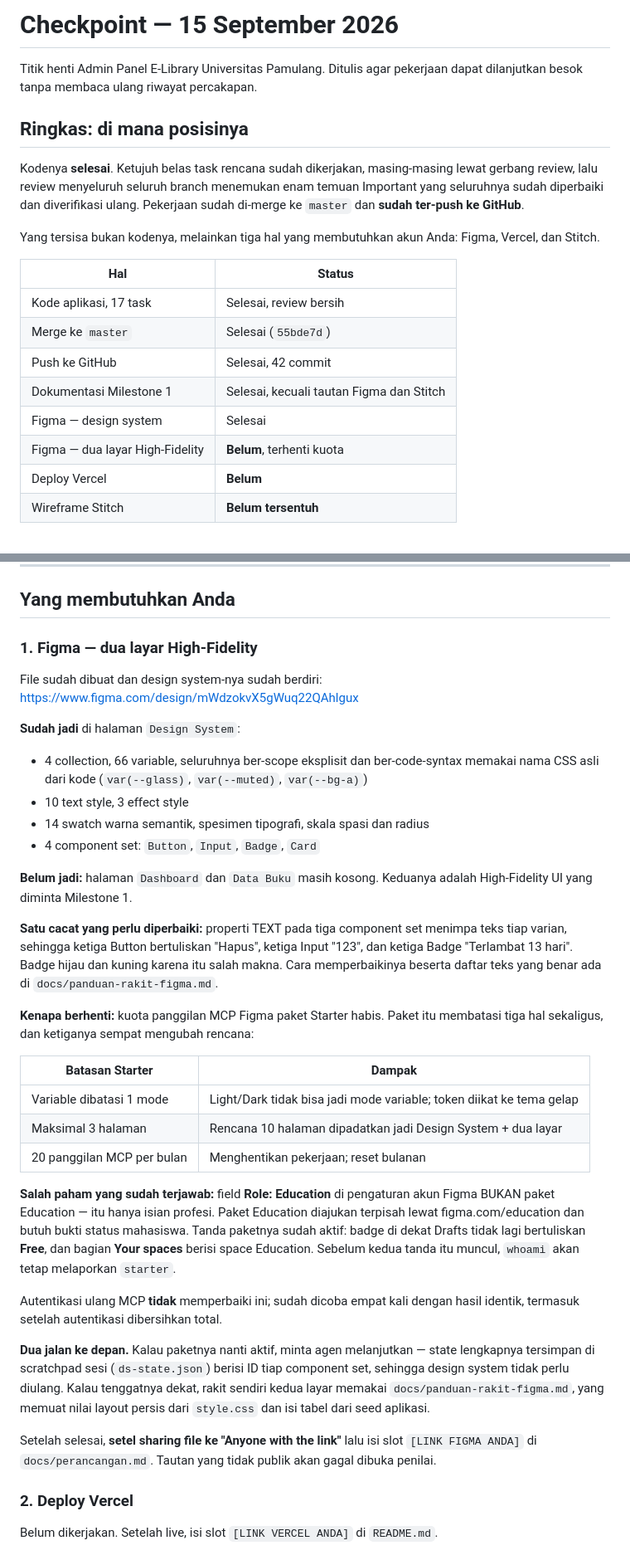
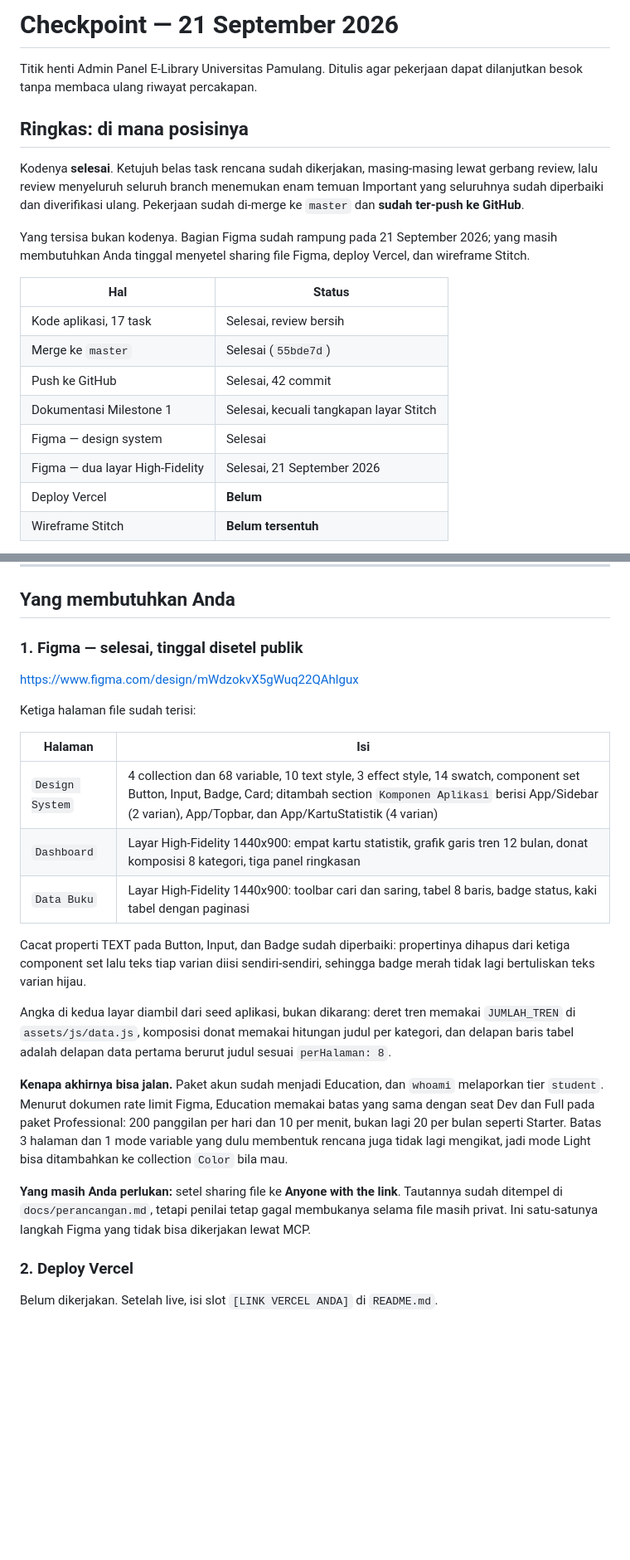
Before and after one commit to omangs007/Project_Pemrograman_web_2-E-Library-, a Markdown page: docs/superpowers/CHECKPOINT.md, 2 parts joined by grey strips. Shown at 83% size. GitHub-like rendering; blank space fills up the shorter version.

Commit message:
docs: dua layar High-Fidelity Figma selesai dan tautannya ditempel
Halaman Dashboard dan Data Buku di file Figma kini terisi, dibangun lewat MCP
dan bukan dirakit tangan. Paket akun naik dari Starter ke Education, sehingga
batas panggilan berubah dari 20 per bulan menjadi 200 per hari dan pekerjaan
yang dulu terhenti kuota dapat diselesaikan.

Cacat properti TEXT pada component set Button, Input, dan Badge ikut diperbaiki:
propertinya dihapus lalu teks tiap varian diisi sendiri-sendiri, sehingga badge
merah tidak lagi bertuliskan teks varian hijau. Ditambahkan pula komponen
App/Sidebar, App/Topbar, dan App/KartuStatistik, serta token
color/status/brand-bg yang sebelumnya belum punya padanan di design system.

Angka pada kedua layar diambil dari seed aplikasi, bukan dikarang: deret
JUMLAH_TREN untuk grafik tren, hitungan judul per kategori untuk donat, dan
delapan baris pertama berurut judul sesuai perHalaman: 8 untuk tabel.

perancangan.md kini memuat tautan Figma publik berikut tautan ke tiap layar,
panduan-rakit-figma.md diberi status selesai dan turun pangkat menjadi panduan
cadangan, dan CHECKPOINT.md mencatat posisi terbaru.

```diff
--- a/docs/superpowers/CHECKPOINT.md
+++ b/docs/superpowers/CHECKPOINT.md
@@ -1,4 +1,4 @@
-# Checkpoint — 15 September 2026
+# Checkpoint — 21 September 2026
 
 Titik henti Admin Panel E-Library Universitas Pamulang. Ditulis agar pekerjaan dapat
 dilanjutkan besok tanpa membaca ulang riwayat percakapan.
@@ -10,17 +10,17 @@ gerbang review, lalu review menyeluruh seluruh branch menemukan enam temuan Impo
 yang seluruhnya sudah diperbaiki dan diverifikasi ulang. Pekerjaan sudah di-merge ke
 `master` dan **sudah ter-push ke GitHub**.
 
-Yang tersisa bukan kodenya, melainkan tiga hal yang membutuhkan akun Anda: Figma, Vercel,
-dan Stitch.
+Yang tersisa bukan kodenya. Bagian Figma sudah rampung pada 21 September 2026; yang masih
+membutuhkan Anda tinggal menyetel sharing file Figma, deploy Vercel, dan wireframe Stitch.
 
 | Hal | Status |
 |---|---|
 | Kode aplikasi, 17 task | Selesai, review bersih |
 | Merge ke `master` | Selesai (`55bde7d`) |
 | Push ke GitHub | Selesai, 42 commit |
-| Dokumentasi Milestone 1 | Selesai, kecuali tautan Figma dan Stitch |
+| Dokumentasi Milestone 1 | Selesai, kecuali tangkapan layar Stitch |
 | Figma — design system | Selesai |
-| Figma — dua layar High-Fidelity | **Belum**, terhenti kuota |
+| Figma — dua layar High-Fidelity | Selesai, 21 September 2026 |
 | Deploy Vercel | **Belum** |
 | Wireframe Stitch | **Belum tersentuh** |
 
@@ -51,54 +51,35 @@ memakai penyimpanan terisolasi, jadi menjalankannya tidak lagi menimpa data apli
 
 ## Yang membutuhkan Anda
 
-### 1. Figma — dua layar High-Fidelity
+### 1. Figma — selesai, tinggal disetel publik
 
-File sudah dibuat dan design system-nya sudah berdiri:
 <https://www.figma.com/design/mWdzokvX5gWuq22QAhlgux>
 
-**Sudah jadi** di halaman `Design System`:
+Ketiga halaman file sudah terisi:
 
-- 4 collection, 66 variable, seluruhnya ber-scope eksplisit dan ber-code-syntax memakai
-  nama CSS asli dari kode (`var(--glass)`, `var(--muted)`, `var(--bg-a)`)
-- 10 text style, 3 effect style
-- 14 swatch warna semantik, spesimen tipografi, skala spasi dan radius
-- 4 component set: `Button`, `Input`, `Badge`, `Card`
+| Halaman | Isi |
+|---|---|
+| `Design System` | 4 collection dan 68 variable, 10 text style, 3 effect style, 14 swatch, component set Button, Input, Badge, Card; ditambah section `Komponen Aplikasi` berisi App/Sidebar (2 varian), App/Topbar, dan App/KartuStatistik (4 varian) |
+| `Dashboard` | Layar High-Fidelity 1440x900: empat kartu statistik, grafik garis tren 12 bulan, donat komposisi 8 kategori, tiga panel ringkasan |
+| `Data Buku` | Layar High-Fidelity 1440x900: toolbar cari dan saring, tabel 8 baris, badge status, kaki tabel dengan paginasi |
 
-**Belum jadi:** halaman `Dashboard` dan `Data Buku` masih kosong. Keduanya adalah
-High-Fidelity UI yang diminta Milestone 1.
+Cacat properti TEXT pada Button, Input, dan Badge sudah diperbaiki: propertinya dihapus dari
+ketiga component set lalu teks tiap varian diisi sendiri-sendiri, sehingga badge merah tidak
+lagi bertuliskan teks varian hijau.
 
-**Satu cacat yang perlu diperbaiki:** properti TEXT pada tiga component set menimpa teks
-tiap varian, sehingga ketiga Button bertuliskan "Hapus", ketiga Input "123", dan ketiga
-Badge "Terlambat 13 hari". Badge hijau dan kuning karena itu salah makna. Cara
-memperbaikinya beserta daftar teks yang benar ada di `docs/panduan-rakit-figma.md`.
+Angka di kedua layar diambil dari seed aplikasi, bukan dikarang: deret tren memakai
+`JUMLAH_TREN` di `assets/js/data.js`, komposisi donat memakai hitungan judul per kategori,
+dan delapan baris tabel adalah delapan data pertama berurut judul sesuai `perHalaman: 8`.
 
-**Kenapa berhenti:** kuota panggilan MCP Figma paket Starter habis. Paket itu membatasi
-tiga hal sekaligus, dan ketiganya sempat mengubah rencana:
+**Kenapa akhirnya bisa jalan.** Paket akun sudah menjadi Education, dan `whoami` melaporkan
+tier `student`. Menurut dokumen rate limit Figma, Education memakai batas yang sama dengan
+seat Dev dan Full pada paket Professional: 200 panggilan per hari dan 10 per menit, bukan lagi
+20 per bulan seperti Starter. Batas 3 halaman dan 1 mode variable yang dulu membentuk rencana
+juga tidak lagi mengikat, jadi mode Light bisa ditambahkan ke collection `Color` bila mau.
 
-| Batasan Starter | Dampak |
-|---|---|
-| Variable dibatasi 1 mode | Light/Dark tidak bisa jadi mode variable; token diikat ke tema gelap |
-| Maksimal 3 halaman | Rencana 10 halaman dipadatkan jadi Design System + dua layar |
-| 20 panggilan MCP per bulan | Menghentikan pekerjaan; reset bulanan |
-
-**Salah paham yang sudah terjawab:** field **Role: Education** di pengaturan akun Figma
-BUKAN paket Education — itu hanya isian profesi. Paket Education diajukan terpisah lewat
-figma.com/education dan butuh bukti status mahasiswa. Tanda paketnya sudah aktif: badge
-di dekat Drafts tidak lagi bertuliskan **Free**, dan bagian **Your spaces** berisi space
-Education. Sebelum kedua tanda itu muncul, `whoami` akan tetap melaporkan `starter`.
-
-Autentikasi ulang MCP **tidak** memperbaiki ini; sudah dicoba empat kali dengan hasil
-identik, termasuk setelah autentikasi dibersihkan total.
-
-**Dua jalan ke depan.** Kalau paketnya nanti aktif, minta agen melanjutkan — state
-lengkapnya tersimpan di scratchpad sesi (`ds-state.json`) berisi ID tiap component set,
-sehingga design system tidak perlu diulang. Kalau tenggatnya dekat, rakit sendiri kedua
-layar memakai `docs/panduan-rakit-figma.md`, yang memuat nilai layout persis dari
-`style.css` dan isi tabel dari seed aplikasi.
-
-Setelah selesai, **setel sharing file ke "Anyone with the link"** lalu isi slot
-`[LINK FIGMA ANDA]` di `docs/perancangan.md`. Tautan yang tidak publik akan gagal dibuka
-penilai.
+**Yang masih Anda perlukan:** setel sharing file ke **Anyone with the link**. Tautannya sudah
+ditempel di `docs/perancangan.md`, tetapi penilai tetap gagal membukanya selama file masih
+privat. Ini satu-satunya langkah Figma yang tidak bisa dikerjakan lewat MCP.
 
 ### 2. Deploy Vercel
 
```
Also changed, not shown: other parts of docs/superpowers/CHECKPOINT.md (+1 -1 lines), docs/panduan-rakit-figma.md (+7 -0 lines), docs/perancangan.md (+6 -3 lines).
